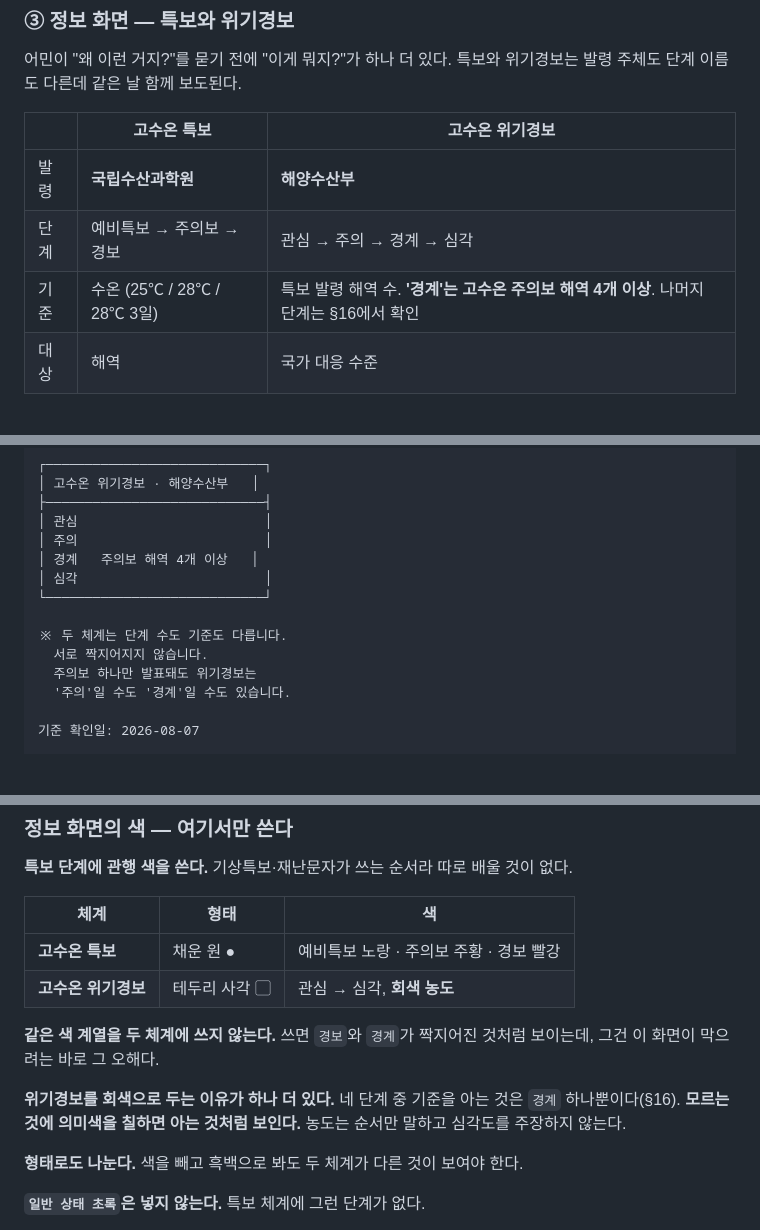
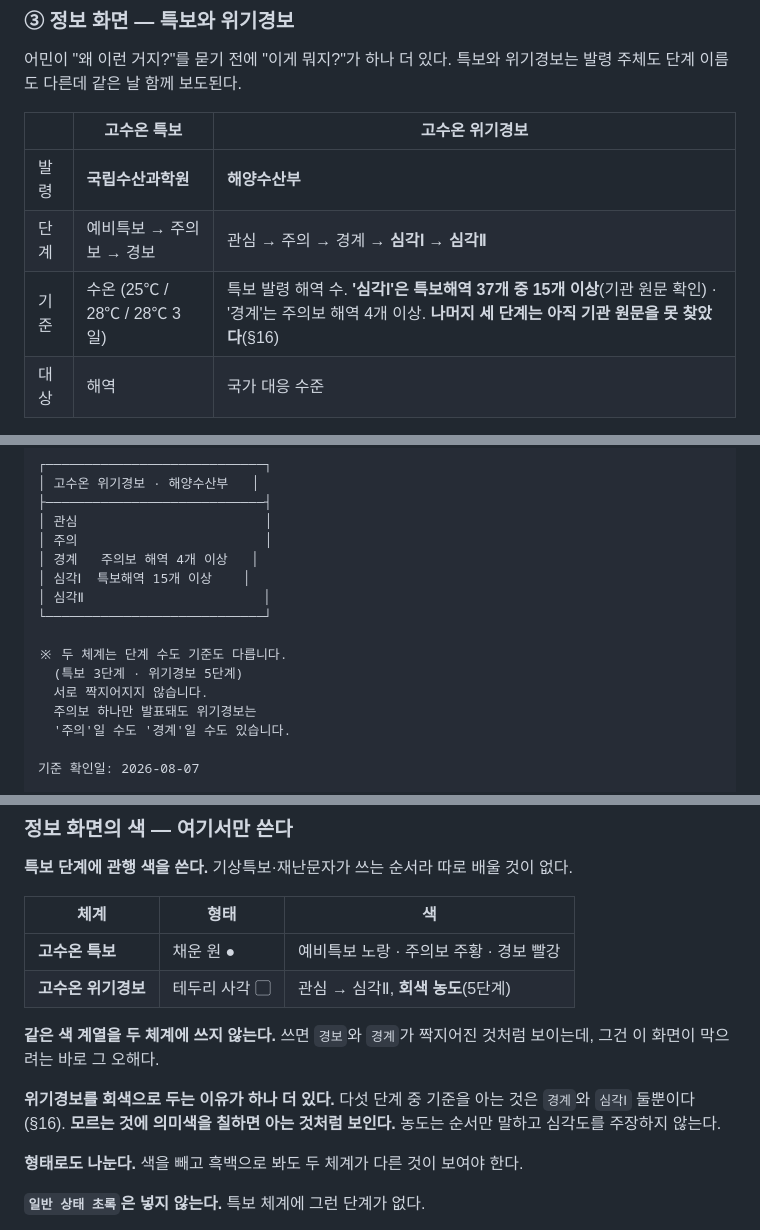
Before and after one commit to ssum23/sst-explainer, a Markdown page: 03_PRD_3.7.md, 3 parts joined by grey strips. Drawn GitHub-style; blank space fills up the shorter version.

```diff
--- a/03_PRD_3.7.md
+++ b/03_PRD_3.7.md
@@ -519,8 +531,8 @@ bbox를 바꾸는 일은 그 파일 한 곳을 고치는 일이어야 한다.
 | | 고수온 특보 | 고수온 위기경보 |
 |---|---|---|
 | 발령 | **국립수산과학원** | **해양수산부** |
-| 단계 | 예비특보 → 주의보 → 경보 | 관심 → 주의 → 경계 → 심각 |
-| 기준 | 수온 (25℃ / 28℃ / 28℃ 3일) | 특보 발령 해역 수. **'경계'는 고수온 주의보 해역 4개 이상**. 나머지 단계는 §16에서 확인 |
+| 단계 | 예비특보 → 주의보 → 경보 | 관심 → 주의 → 경계 → **심각Ⅰ → 심각Ⅱ** |
+| 기준 | 수온 (25℃ / 28℃ / 28℃ 3일) | 특보 발령 해역 수. **'심각Ⅰ'은 특보해역 37개 중 15개 이상**(기관 원문 확인) · '경계'는 주의보 해역 4개 이상. **나머지 세 단계는 아직 기관 원문을 못 찾았다**(§16) |
 | 대상 | 해역 | 국가 대응 수준 |
 
 **아래는 화면에 그대로 나가는 문구다. 개발 메모나 미정 표시를 넣지 않는다.**
@@ -548,10 +560,12 @@ bbox를 바꾸는 일은 그 파일 한 곳을 고치는 일이어야 한다.
 │ 관심                        │
 │ 주의                        │
 │ 경계   주의보 해역 4개 이상   │
-│ 심각                        │
+│ 심각Ⅰ  특보해역 15개 이상    │
+│ 심각Ⅱ                       │
 └────────────────────────────┘
 
 ※ 두 체계는 단계 수도 기준도 다릅니다.
+  (특보 3단계 · 위기경보 5단계)
   서로 짝지어지지 않습니다.
   주의보 하나만 발표돼도 위기경보는
   '주의'일 수도 '경계'일 수도 있습니다.
@@ -573,13 +587,13 @@ bbox를 바꾸는 일은 그 파일 한 곳을 고치는 일이어야 한다.
 | 체계 | 형태 | 색 |
 |---|---|---|
 | **고수온 특보** | 채운 원 ● | 예비특보 노랑 · 주의보 주황 · 경보 빨강 |
-| **고수온 위기경보** | 테두리 사각 ▢ | 관심 → 심각, **회색 농도** |
+| **고수온 위기경보** | 테두리 사각 ▢ | 관심 → 심각Ⅱ, **회색 농도**(5단계) |
 
 **같은 색 계열을 두 체계에 쓰지 않는다.** 쓰면 `경보`와 `경계`가 짝지어진 것처럼
 보이는데, 그건 이 화면이 막으려는 바로 그 오해다.
 
-**위기경보를 회색으로 두는 이유가 하나 더 있다.** 네 단계 중 기준을 아는 것은
-`경계` 하나뿐이다(§16). **모르는 것에 의미색을 칠하면 아는 것처럼 보인다.**
+**위기경보를 회색으로 두는 이유가 하나 더 있다.** 다섯 단계 중 기준을 아는 것은
+`경계`와 `심각Ⅰ` 둘뿐이다(§16). **모르는 것에 의미색을 칠하면 아는 것처럼 보인다.**
 농도는 순서만 말하고 심각도를 주장하지 않는다.
 
 **형태로도 나눈다.** 색을 빼고 흑백으로 봐도 두 체계가 다른 것이 보여야 한다.
```
Also changed, not shown: other parts of 03_PRD_3.7.md (+36 -11 lines).
